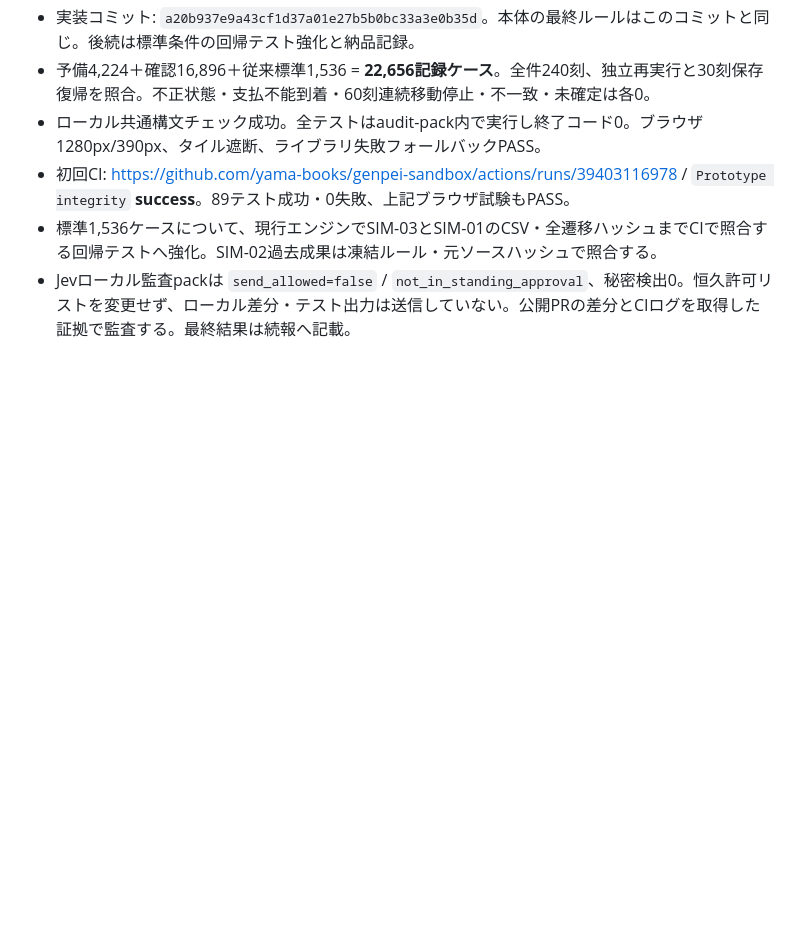
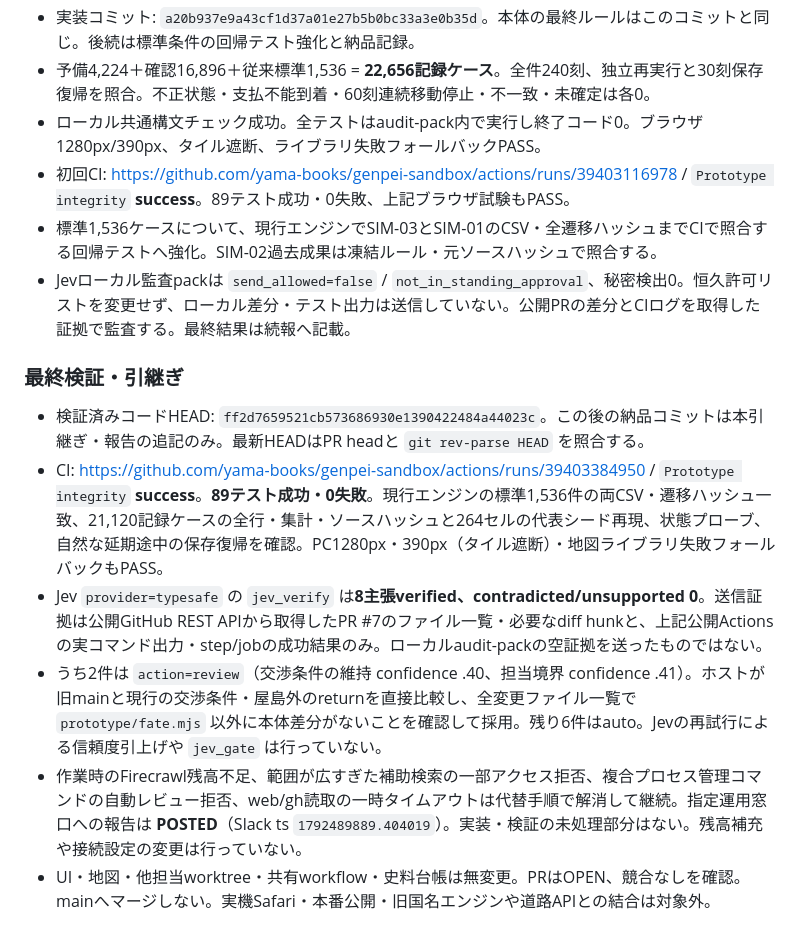
Before and after one commit to yama-books/genpei-sandbox, a Markdown page: docs/handoff/CODEX_SIM03_20261020.md, the part around the change. Rendered like a GitHub page; blank space fills up the shorter version.

Commit message:
docs(sim): record SIM-03 validation, public-evidence audit and handoff

```diff
--- a/docs/handoff/CODEX_SIM03_20261020.md
+++ b/docs/handoff/CODEX_SIM03_20261020.md
@@ -57,3 +57,12 @@ iPhone Safari実機・本番公開・mainへのマージは行わない。GitHub
 - 初回CI: https://github.com/yama-books/genpei-sandbox/actions/runs/39403116978 / `Prototype integrity` **success**。89テスト成功・0失敗、上記ブラウザ試験もPASS。
 - 標準1,536ケースについて、現行エンジンでSIM-03とSIM-01のCSV・全遷移ハッシュまでCIで照合する回帰テストへ強化。SIM-02過去成果は凍結ルール・元ソースハッシュで照合する。
 - Jevローカル監査packは `send_allowed=false` / `not_in_standing_approval`、秘密検出0。恒久許可リストを変更せず、ローカル差分・テスト出力は送信していない。公開PRの差分とCIログを取得した証拠で監査する。最終結果は続報へ記載。
+
+### 最終検証・引継ぎ
+
+- 検証済みコードHEAD: `ff2d7659521cb573686930e1390422484a44023c`。この後の納品コミットは本引継ぎ・報告の追記のみ。最新HEADはPR headと `git rev-parse HEAD` を照合する。
+- CI: https://github.com/yama-books/genpei-sandbox/actions/runs/39403384950 / `Prototype integrity` **success**。**89テスト成功・0失敗**。現行エンジンの標準1,536件の両CSV・遷移ハッシュ一致、21,120記録ケースの全行・集計・ソースハッシュと264セルの代表シード再現、状態プローブ、自然な延期途中の保存復帰を確認。PC1280px・390px（タイル遮断）・地図ライブラリ失敗フォールバックもPASS。
+- Jev `provider=typesafe` の `jev_verify` は**8主張verified、contradicted/unsupported 0**。送信証拠は公開GitHub REST APIから取得したPR #7のファイル一覧・必要なdiff hunkと、上記公開Actionsの実コマンド出力・step/jobの成功結果のみ。ローカルaudit-packの空証拠を送ったものではない。
+- うち2件は `action=review`（交渉条件の維持 confidence .40、担当境界 confidence .41）。ホストが旧mainと現行の交渉条件・屋島外のreturnを直接比較し、全変更ファイル一覧で `prototype/fate.mjs` 以外に本体差分がないことを確認して採用。残り6件はauto。Jevの再試行による信頼度引上げや `jev_gate` は行っていない。
+- 作業時のFirecrawl残高不足、範囲が広すぎた補助検索の一部アクセス拒否、複合プロセス管理コマンドの自動レビュー拒否、web/gh読取の一時タイムアウトは代替手順で解消して継続。指定運用窓口への報告は **POSTED**（Slack ts `1792489889.404019`）。実装・検証の未処理部分はない。残高補充や接続設定の変更は行っていない。
+- UI・地図・他担当worktree・共有workflow・史料台帳は無変更。PRはOPEN、競合なしを確認。mainへマージしない。実機Safari・本番公開・旧国名エンジンや道路APIとの結合は対象外。
```
Also changed, not shown: docs/reports/SIM_03_RULES_20261020.md (+5 -0 lines).
